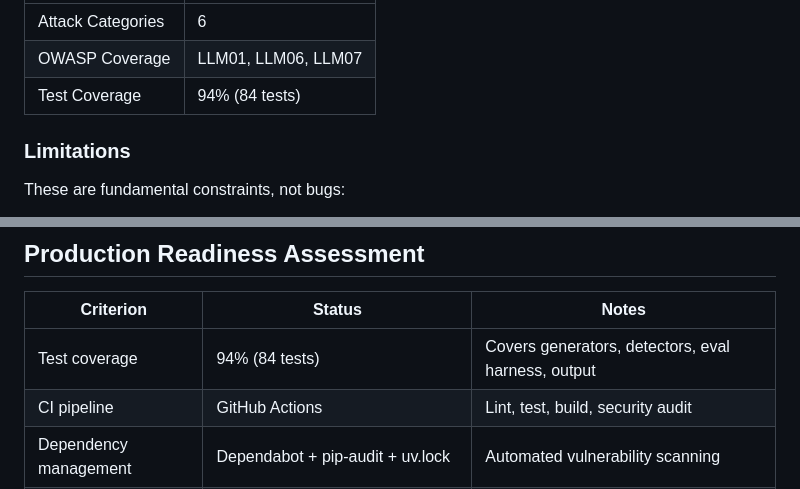
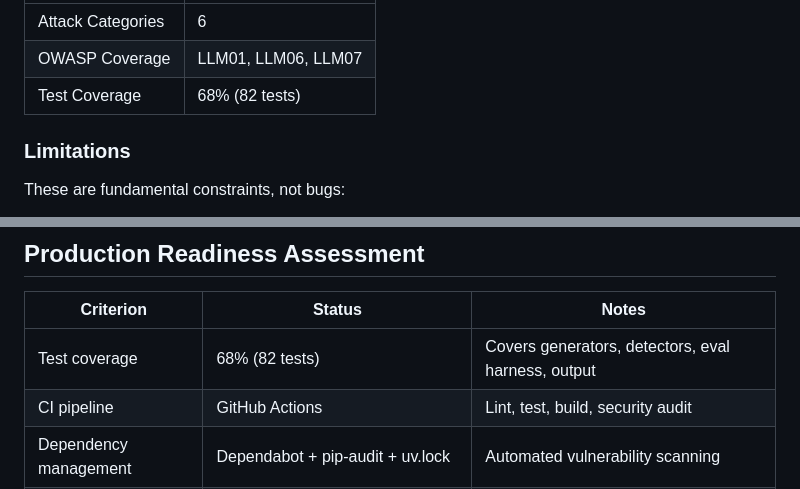
Before and after one commit to poojakira/llm-redteam-framework, a Markdown page: README.md, 2 parts joined by grey strips. Rendered like a GitHub page.

Commit message:
docs: correct false coverage/test claim in README (94%/84 -> 68%/82, measured)

```diff
--- a/README.md
+++ b/README.md
@@ -343,7 +343,7 @@ curl -X POST http://localhost:8000/scan \
 |------------|-------|
 | Attack Categories | 6 |
 | OWASP Coverage | LLM01, LLM06, LLM07 |
-| Test Coverage | 94% (84 tests) |
+| Test Coverage | 68% (82 tests) |
 
 ### Limitations
 
@@ -362,7 +362,7 @@ These are fundamental constraints, not bugs:
 
 | Criterion | Status | Notes |
 |-----------|--------|-------|
-| Test coverage | 94% (84 tests) | Covers generators, detectors, eval harness, output |
+| Test coverage | 68% (82 tests) | Covers generators, detectors, eval harness, output |
 | CI pipeline | GitHub Actions | Lint, test, build, security audit |
 | Dependency management | Dependabot + pip-audit + uv.lock | Automated vulnerability scanning |
 | Configuration | Secure-by-default YAML | Every default blocks threats; relaxation requires justification |
```
